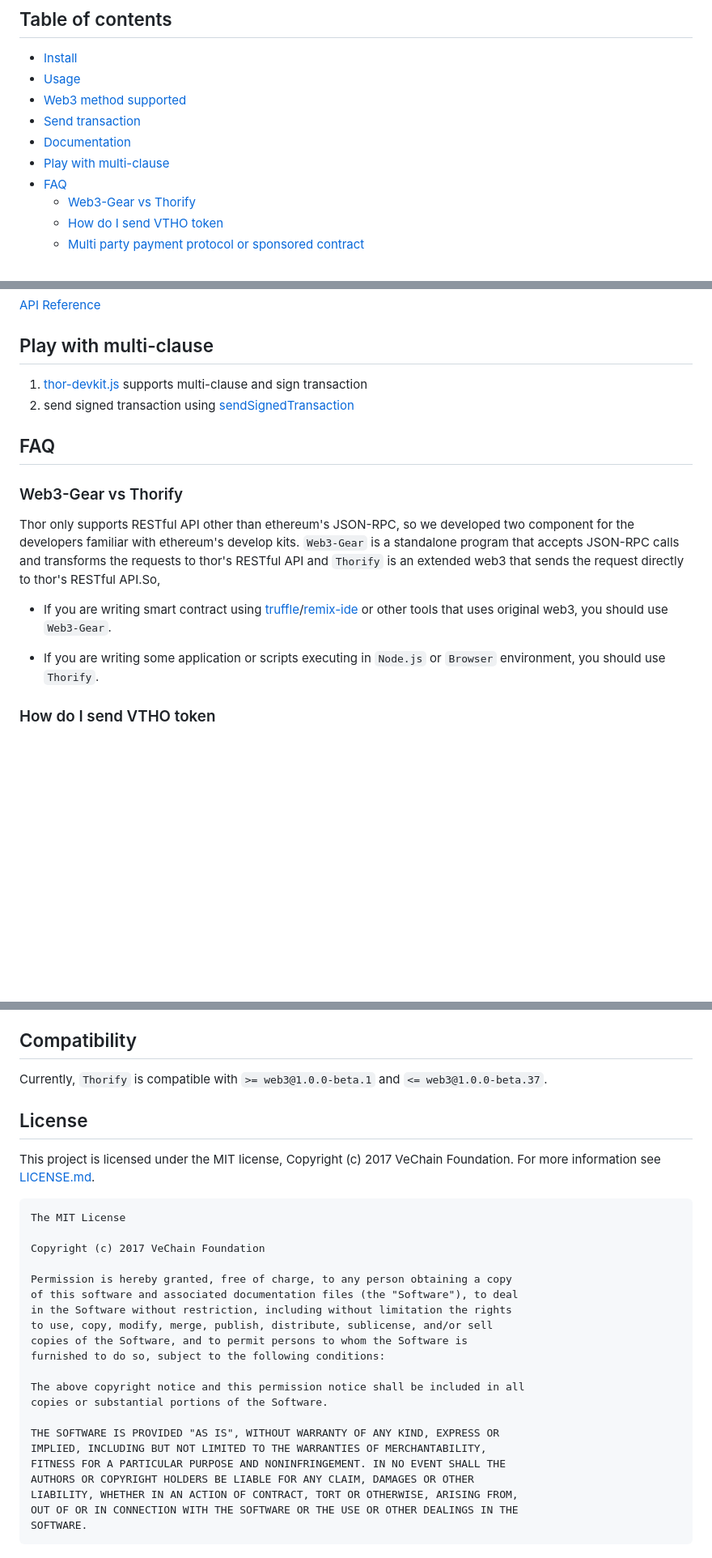
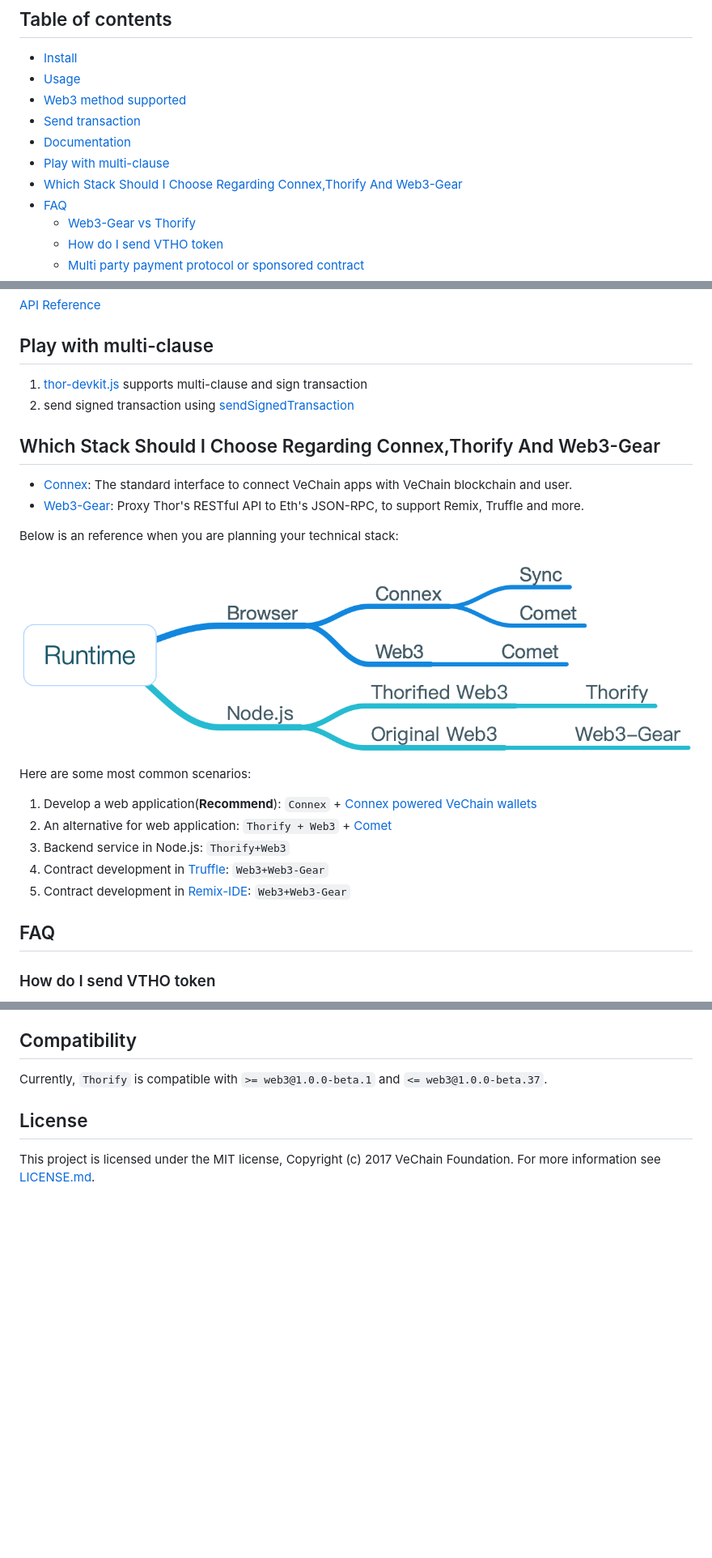
Before and after one commit to vechain/thorify, a Markdown page: README.md, 3 parts joined by grey strips. Shown: that part at 81% size. GitHub-like rendering; pictures changed too: tech-stack.png (added); blank space fills up the shorter version.

Commit message:
doc: connex and thorify

````diff
--- a/README.md
+++ b/README.md
@@ -15,6 +15,7 @@ A web3 adaptor for VeChain [Thor](https://github.com/vechain/thor) RESTful API.
 * [Send transaction](#send-transaction)
 * [Documentation](https://thorify.vecha.in)
 * [Play with multi-clause](#play-with-multi-clause)
+* [Which Stack Should I Choose Regarding Connex,Thorify And Web3-Gear](#which-stack-should-i-choose-regarding-connexthorify-and-web3-gear)
 * [FAQ](#faq)
     * [Web3-Gear vs Thorify](#web3-gear-vs-thorify)
     * [How do I send VTHO token](#how-do-i-send-vtho-token)
@@ -119,15 +120,24 @@ The APIs that follows the mechanism are:
 1. [thor-devkit.js](https://github.com/vechain/thor-devkit.js) supports multi-clause and sign transaction
 2. send signed transaction using [sendSignedTransaction](https://thorify.vecha.in/#/?id=send-signed-transaction)
 
+## Which Stack Should I Choose Regarding Connex,Thorify And Web3-Gear
+
++ [Connex](https://github.com/vechain/connex#connex-): The standard interface to connect VeChain apps with VeChain blockchain and user.
++ [Web3-Gear](https://github.com/vechain/web3-gear#web3-gear): Proxy Thor's RESTful API to Eth's JSON-RPC, to support Remix, Truffle and more.
+
+Below is an reference when you are planning your technical stack:
+
+![tech-stack](./tech-stack.png)
+
+Here are some most common scenarios:
+
+1. Develop a web application(**Recommend**): `Connex` + [Connex powered VeChain wallets](https://env.vechain.org/)
+2. An alternative for web application: `Thorify + Web3` + [Comet](https://env.vechain.org/#comet)
+3. Backend service in Node.js: `Thorify+Web3`
+4. Contract development in [Truffle](https://truffleframework.com/): `Web3+Web3-Gear`
+5. Contract development in [Remix-IDE](https://remix.ethereum.org/): `Web3+Web3-Gear`
+
 ## FAQ
-
-### Web3-Gear vs Thorify
-
-Thor only supports RESTful API other than ethereum's JSON-RPC, so we developed two component for the developers familiar with ethereum's develop kits. `Web3-Gear` is a standalone program that accepts JSON-RPC calls and transforms the requests to thor's RESTful API and `Thorify` is an extended web3 that sends the request directly to thor's RESTful API.So,
-
-+ If you are writing smart contract using [truffle](http://truffleframework.com/)/[remix-ide](https://remix.ethereum.org/) or other tools that uses original web3, you should use `Web3-Gear`.
-
-+ If you are writing some application or scripts executing in `Node.js` or `Browser` environment, you should use `Thorify`.
 
 ### How do I send VTHO token
 
@@ -161,27 +169,3 @@ Currently, `Thorify` is compatible with `>= web3@1.0.0-beta.1` and `<= web3@1.0.
 ## License
 
 This project is licensed under the MIT license, Copyright (c) 2017 VeChain Foundation. For more information see [LICENSE.md](LICENSE.md).
-
-```
-The MIT License
-
-Copyright (c) 2017 VeChain Foundation
-
-Permission is hereby granted, free of charge, to any person obtaining a copy
-of this software and associated documentation files (the "Software"), to deal
-in the Software without restriction, including without limitation the rights
-to use, copy, modify, merge, publish, distribute, sublicense, and/or sell
-copies of the Software, and to permit persons to whom the Software is
-furnished to do so, subject to the following conditions:
-
-The above copyright notice and this permission notice shall be included in all
-copies or substantial portions of the Software.
-
-THE SOFTWARE IS PROVIDED "AS IS", WITHOUT WARRANTY OF ANY KIND, EXPRESS OR
-IMPLIED, INCLUDING BUT NOT LIMITED TO THE WARRANTIES OF MERCHANTABILITY,
-FITNESS FOR A PARTICULAR PURPOSE AND NONINFRINGEMENT. IN NO EVENT SHALL THE
-AUTHORS OR COPYRIGHT HOLDERS BE LIABLE FOR ANY CLAIM, DAMAGES OR OTHER
-LIABILITY, WHETHER IN AN ACTION OF CONTRACT, TORT OR OTHERWISE, ARISING FROM,
-OUT OF OR IN CONNECTION WITH THE SOFTWARE OR THE USE OR OTHER DEALINGS IN THE
-SOFTWARE.
-```
````
Also changed, not shown: other parts of README.md (+0 -2 lines), 1 other file.
